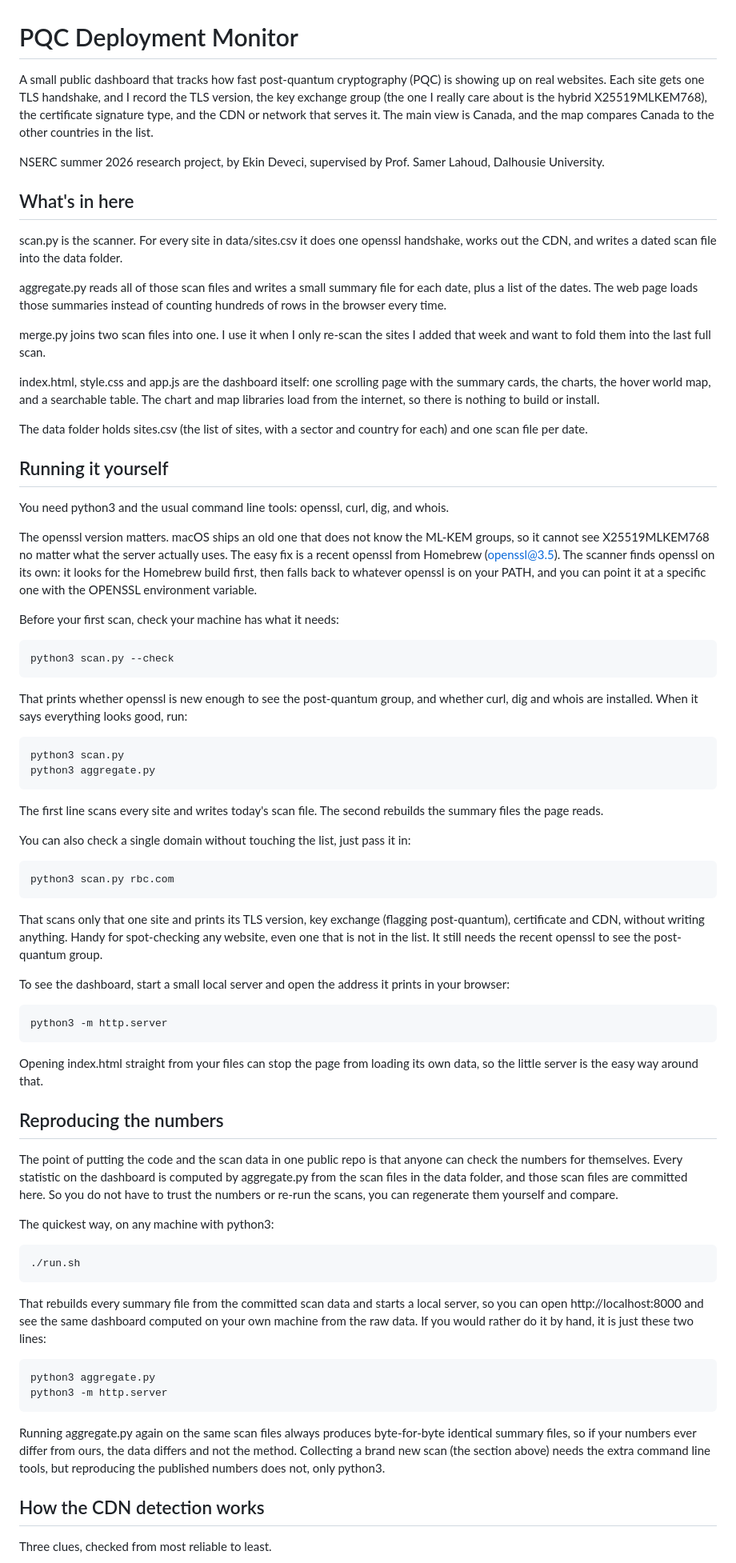
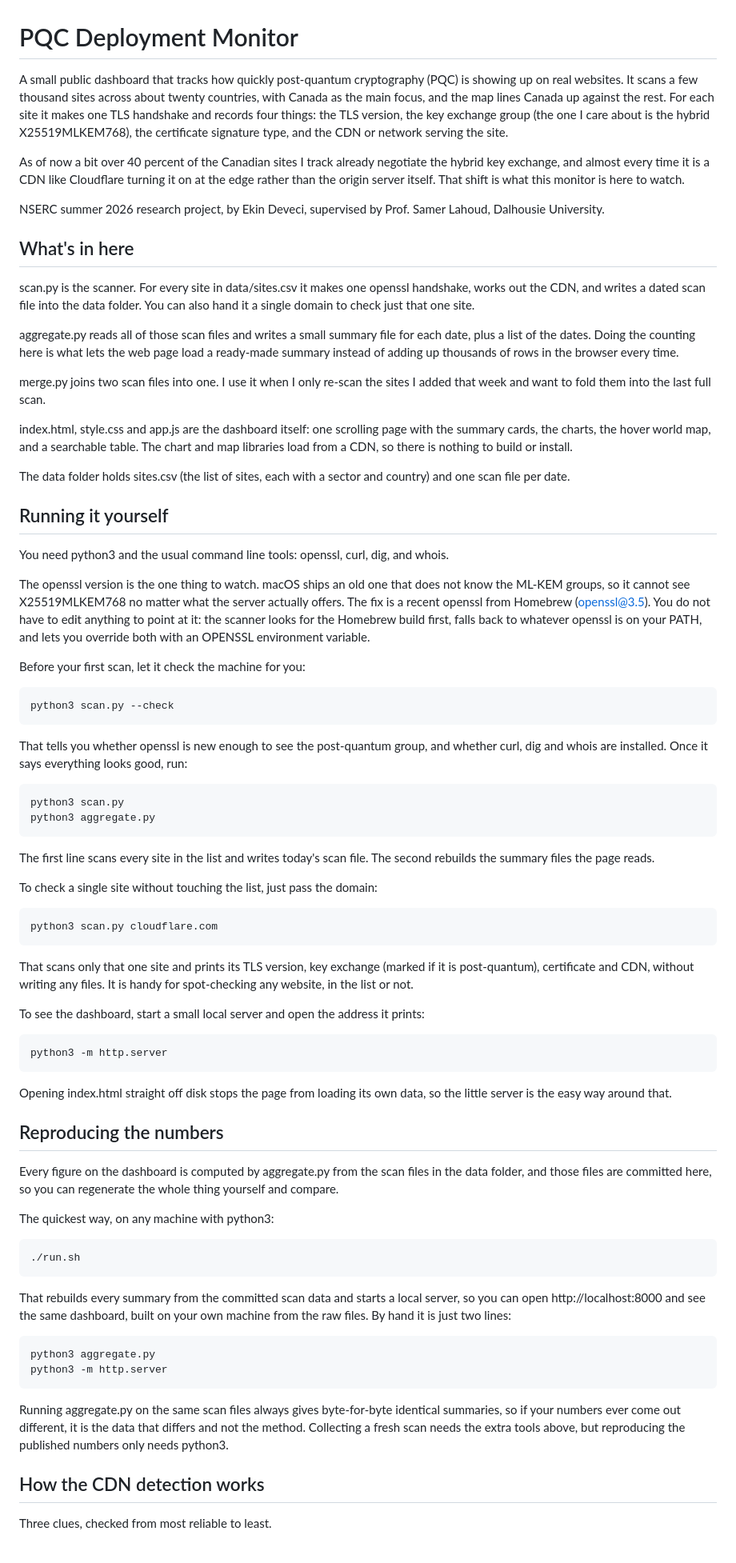
Before and after one commit to EkinDeveci1907/dashboard, a Markdown page: README.md, the part around one of its changes. Shown at 80% size. Drawn GitHub-style.

Commit message:
Refresh README: lead with the finding, document --check and single-domain scan

```diff
--- a/README.md
+++ b/README.md
@@ -1,64 +1,66 @@
 # PQC Deployment Monitor
 
-A small public dashboard that tracks how fast post-quantum cryptography (PQC) is showing up on real websites. Each site gets one TLS handshake, and I record the TLS version, the key exchange group (the one I really care about is the hybrid X25519MLKEM768), the certificate signature type, and the CDN or network that serves it. The main view is Canada, and the map compares Canada to the other countries in the list.
+A small public dashboard that tracks how quickly post-quantum cryptography (PQC) is showing up on real websites. It scans a few thousand sites across about twenty countries, with Canada as the main focus, and the map lines Canada up against the rest. For each site it makes one TLS handshake and records four things: the TLS version, the key exchange group (the one I care about is the hybrid X25519MLKEM768), the certificate signature type, and the CDN or network serving the site.
+
+As of now a bit over 40 percent of the Canadian sites I track already negotiate the hybrid key exchange, and almost every time it is a CDN like Cloudflare turning it on at the edge rather than the origin server itself. That shift is what this monitor is here to watch.
 
 NSERC summer 2026 research project, by Ekin Deveci, supervised by Prof. Samer Lahoud, Dalhousie University.
 
 ## What's in here
 
-scan.py is the scanner. For every site in data/sites.csv it does one openssl handshake, works out the CDN, and writes a dated scan file into the data folder.
+scan.py is the scanner. For every site in data/sites.csv it makes one openssl handshake, works out the CDN, and writes a dated scan file into the data folder. You can also hand it a single domain to check just that one site.
 
-aggregate.py reads all of those scan files and writes a small summary file for each date, plus a list of the dates. The web page loads those summaries instead of counting hundreds of rows in the browser every time.
+aggregate.py reads all of those scan files and writes a small summary file for each date, plus a list of the dates. Doing the counting here is what lets the web page load a ready-made summary instead of adding up thousands of rows in the browser every time.
 
 merge.py joins two scan files into one. I use it when I only re-scan the sites I added that week and want to fold them into the last full scan.
 
-index.html, style.css and app.js are the dashboard itself: one scrolling page with the summary cards, the charts, the hover world map, and a searchable table. The chart and map libraries load from the internet, so there is nothing to build or install.
+index.html, style.css and app.js are the dashboard itself: one scrolling page with the summary cards, the charts, the hover world map, and a searchable table. The chart and map libraries load from a CDN, so there is nothing to build or install.
 
-The data folder holds sites.csv (the list of sites, with a sector and country for each) and one scan file per date.
+The data folder holds sites.csv (the list of sites, each with a sector and country) and one scan file per date.
 
 ## Running it yourself
 
 You need python3 and the usual command line tools: openssl, curl, dig, and whois.
 
-The openssl version matters. macOS ships an old one that does not know the ML-KEM groups, so it cannot see X25519MLKEM768 no matter what the server actually uses. The easy fix is a recent openssl from Homebrew (openssl@3.5). The scanner finds openssl on its own: it looks for the Homebrew build first, then falls back to whatever openssl is on your PATH, and you can point it at a specific one with the OPENSSL environment variable.
+The openssl version is the one thing to watch. macOS ships an old one that does not know the ML-KEM groups, so it cannot see X25519MLKEM768 no matter what the server actually offers. The fix is a recent openssl from Homebrew (openssl@3.5). You do not have to edit anything to point at it: the scanner looks for the Homebrew build first, falls back to whatever openssl is on your PATH, and lets you override both with an OPENSSL environment variable.
 
-Before your first scan, check your machine has what it needs:
+Before your first scan, let it check the machine for you:
 
     python3 scan.py --check
 
-That prints whether openssl is new enough to see the post-quantum group, and whether curl, dig and whois are installed. When it says everything looks good, run:
+That tells you whether openssl is new enough to see the post-quantum group, and whether curl, dig and whois are installed. Once it says everything looks good, run:
 
     python3 scan.py
     python3 aggregate.py
 
-The first line scans every site and writes today's scan file. The second rebuilds the summary files the page reads.
+The first line scans every site in the list and writes today's scan file. The second rebuilds the summary files the page reads.
 
-You can also check a single domain without touching the list, just pass it in:
+To check a single site without touching the list, just pass the domain:
 
-    python3 scan.py rbc.com
+    python3 scan.py cloudflare.com
 
-That scans only that one site and prints its TLS version, key exchange (flagging post-quantum), certificate and CDN, without writing anything. Handy for spot-checking any website, even one that is not in the list. It still needs the recent openssl to see the post-quantum group.
+That scans only that one site and prints its TLS version, key exchange (marked if it is post-quantum), certificate and CDN, without writing any files. It is handy for spot-checking any website, in the list or not.
 
-To see the dashboard, start a small local server and open the address it prints in your browser:
+To see the dashboard, start a small local server and open the address it prints:
 
     python3 -m http.server
 
-Opening index.html straight from your files can stop the page from loading its own data, so the little server is the easy way around that.
+Opening index.html straight off disk stops the page from loading its own data, so the little server is the easy way around that.
 
 ## Reproducing the numbers
 
-The point of putting the code and the scan data in one public repo is that anyone can check the numbers for themselves. Every statistic on the dashboard is computed by aggregate.py from the scan files in the data folder, and those scan files are committed here. So you do not have to trust the numbers or re-run the scans, you can regenerate them yourself and compare.
+Every figure on the dashboard is computed by aggregate.py from the scan files in the data folder, and those files are committed here, so you can regenerate the whole thing yourself and compare.
 
 The quickest way, on any machine with python3:
 
     ./run.sh
 
-That rebuilds every summary file from the committed scan data and starts a local server, so you can open http://localhost:8000 and see the same dashboard computed on your own machine from the raw data. If you would rather do it by hand, it is just these two lines:
+That rebuilds every summary from the committed scan data and starts a local server, so you can open http://localhost:8000 and see the same dashboard, built on your own machine from the raw files. By hand it is just two lines:
 
     python3 aggregate.py
     python3 -m http.server
 
-Running aggregate.py again on the same scan files always produces byte-for-byte identical summary files, so if your numbers ever differ from ours, the data differs and not the method. Collecting a brand new scan (the section above) needs the extra command line tools, but reproducing the published numbers does not, only python3.
+Running aggregate.py on the same scan files always gives byte-for-byte identical summaries, so if your numbers ever come out different, it is the data that differs and not the method. Collecting a fresh scan needs the extra tools above, but reproducing the published numbers only needs python3.
 
 ## How the CDN detection works
 
```
Also changed, not shown: other parts of README.md (+3 -3 lines).
